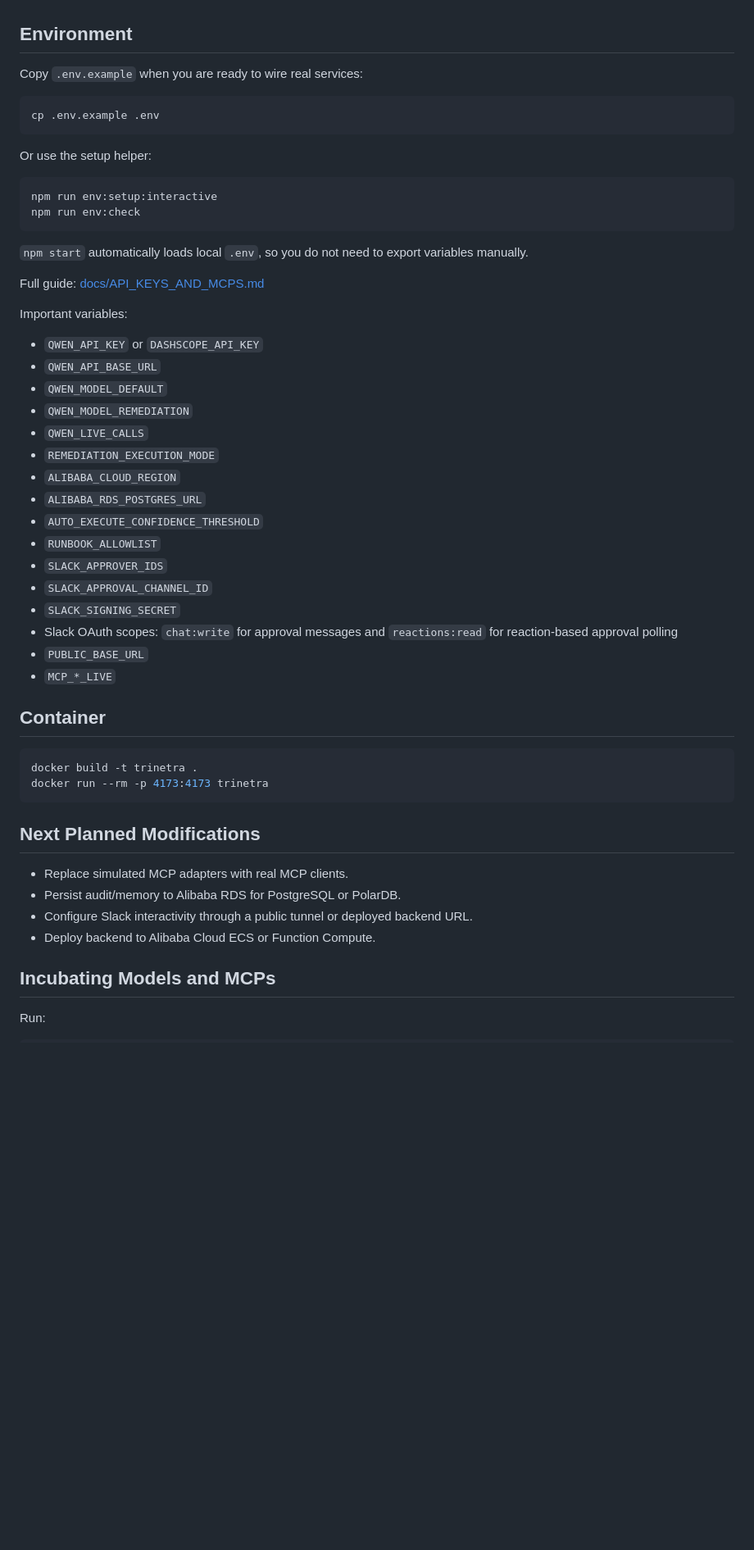
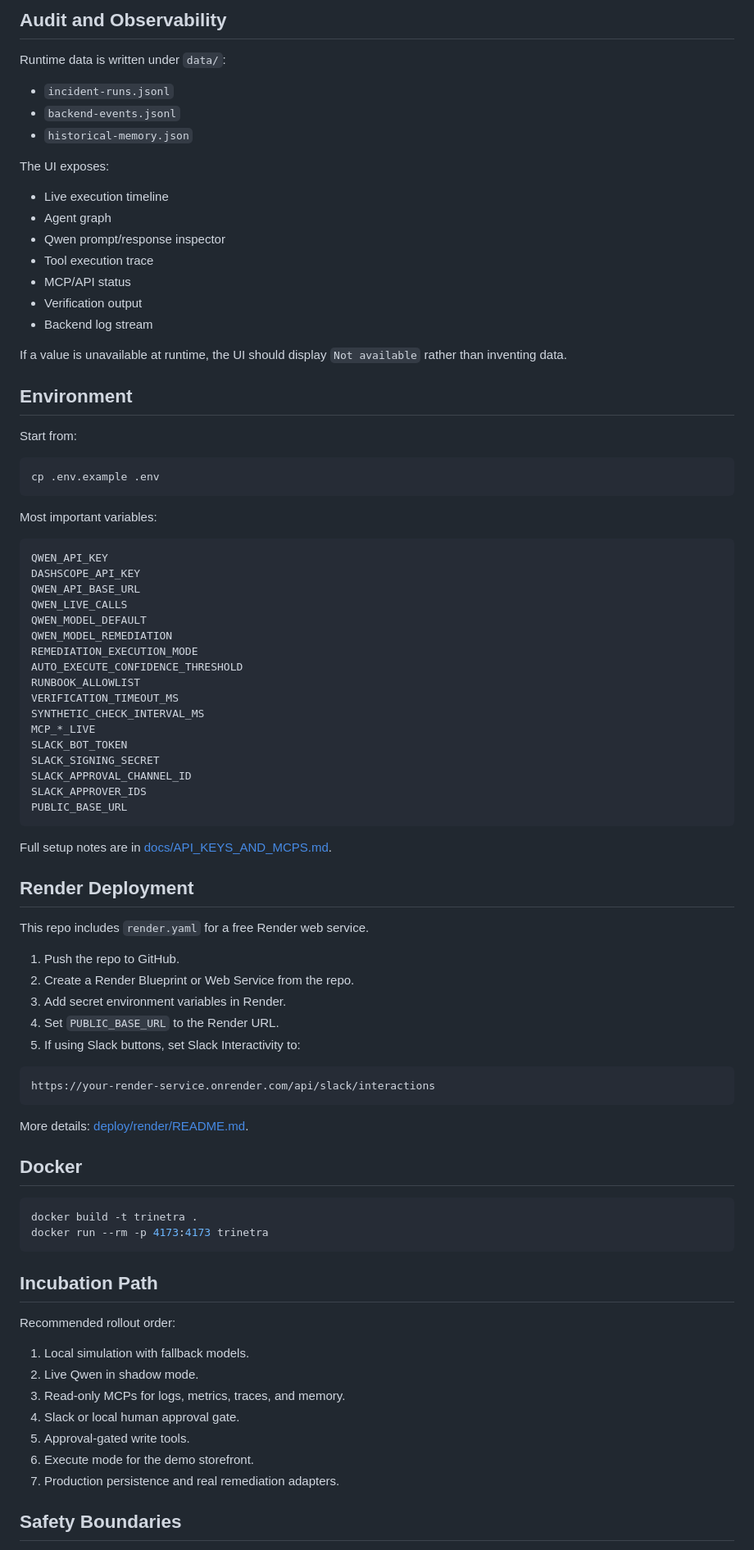
Before and after one commit to sairam782/trinetra, a Markdown page: README.md, the part around one of its changes. Shown at 82% size. Rendered like a GitHub page; blank space fills up the shorter version.

Commit message:
Rewrite Trinetra README

````diff
--- a/README.md
+++ b/README.md
@@ -146,57 +270,89 @@ Keep `REMEDIATION_EXECUTION_MODE=dry-run` for judging walkthroughs where you wan
+## Audit and Observability
+
+Runtime data is written under `data/`:
+
+- `incident-runs.jsonl`
+- `backend-events.jsonl`
+- `historical-memory.json`
+
+The UI exposes:
+
+- Live execution timeline
+- Agent graph
+- Qwen prompt/response inspector
+- Tool execution trace
+- MCP/API status
+- Verification output
+- Backend log stream
+
+If a value is unavailable at runtime, the UI should display `Not available` rather than inventing data.
 
 ## Environment
 
-Copy `.env.example` when you are ready to wire real services:
+Start from:
 
 ```bash
 cp .env.example .env
 ```
 
-Or use the setup helper:
+Most important variables:
 
-```bash
-npm run env:setup:interactive
-npm run env:check
+```text
+QWEN_API_KEY
+DASHSCOPE_API_KEY
+QWEN_API_BASE_URL
+QWEN_LIVE_CALLS
+QWEN_MODEL_DEFAULT
+QWEN_MODEL_REMEDIATION
+REMEDIATION_EXECUTION_MODE
+AUTO_EXECUTE_CONFIDENCE_THRESHOLD
+RUNBOOK_ALLOWLIST
+VERIFICATION_TIMEOUT_MS
+SYNTHETIC_CHECK_INTERVAL_MS
+MCP_*_LIVE
+SLACK_BOT_TOKEN
+SLACK_SIGNING_SECRET
+SLACK_APPROVAL_CHANNEL_ID
+SLACK_APPROVER_IDS
+PUBLIC_BASE_URL
 ```
 
-`npm start` automatically loads local `.env`, so you do not need to export variables manually.
+Full setup notes are in [docs/API_KEYS_AND_MCPS.md](docs/API_KEYS_AND_MCPS.md).
 
-Full guide: [docs/API_KEYS_AND_MCPS.md](docs/API_KEYS_AND_MCPS.md)
+## Render Deployment
 
-Important variables:
+This repo includes `render.yaml` for a free Render web service.
 
-- `QWEN_API_KEY` or `DASHSCOPE_API_KEY`
-- `QWEN_API_BASE_URL`
-- `QWEN_MODEL_DEFAULT`
-- `QWEN_MODEL_REMEDIATION`
-- `QWEN_LIVE_CALLS`
-- `REMEDIATION_EXECUTION_MODE`
-- `ALIBABA_CLOUD_REGION`
-- `ALIBABA_RDS_POSTGRES_URL`
-- `AUTO_EXECUTE_CONFIDENCE_THRESHOLD`
-- `RUNBOOK_ALLOWLIST`
-- `SLACK_APPROVER_IDS`
-- `SLACK_APPROVAL_CHANNEL_ID`
-- `SLACK_SIGNING_SECRET`
-- Slack OAuth scopes: `chat:write` for approval messages and `reactions:read` for reaction-based approval polling
-- `PUBLIC_BASE_URL`
-- `MCP_*_LIVE`
+1. Push the repo to GitHub.
+2. Create a Render Blueprint or Web Service from the repo.
+3. Add secret environment variables in Render.
+4. Set `PUBLIC_BASE_URL` to the Render URL.
+5. If using Slack buttons, set Slack Interactivity to:
 
-## Container
+```text
+https://your-render-service.onrender.com/api/slack/interactions
+```
+
+More details: [deploy/render/README.md](deploy/render/README.md).
+
+## Docker
 
 ```bash
 docker build -t trinetra .
 docker run --rm -p 4173:4173 trinetra
 ```
 
-## Next Planned Modifications
+## Incubation Path
 
-- Replace simulated MCP adapters with real MCP clients.
-- Persist audit/memory to Alibaba RDS for PostgreSQL or PolarDB.
-- Configure Slack interactivity through a public tunnel or deployed backend URL.
-- Deploy backend to Alibaba Cloud ECS or Function Compute.
+Recommended rollout order:
 
-## Incubating Models and MCPs
+1. Local simulation with fallback models.
+2. Live Qwen in shadow mode.
+3. Read-only MCPs for logs, metrics, traces, and memory.
+4. Slack or local human approval gate.
+5. Approval-gated write tools.
+6. Execute mode for the demo storefront.
+7. Production persistence and real remediation adapters.
 
-Run:
+## Safety Boundaries
 
````
Also changed, not shown: other parts of README.md (+224 -105 lines).
